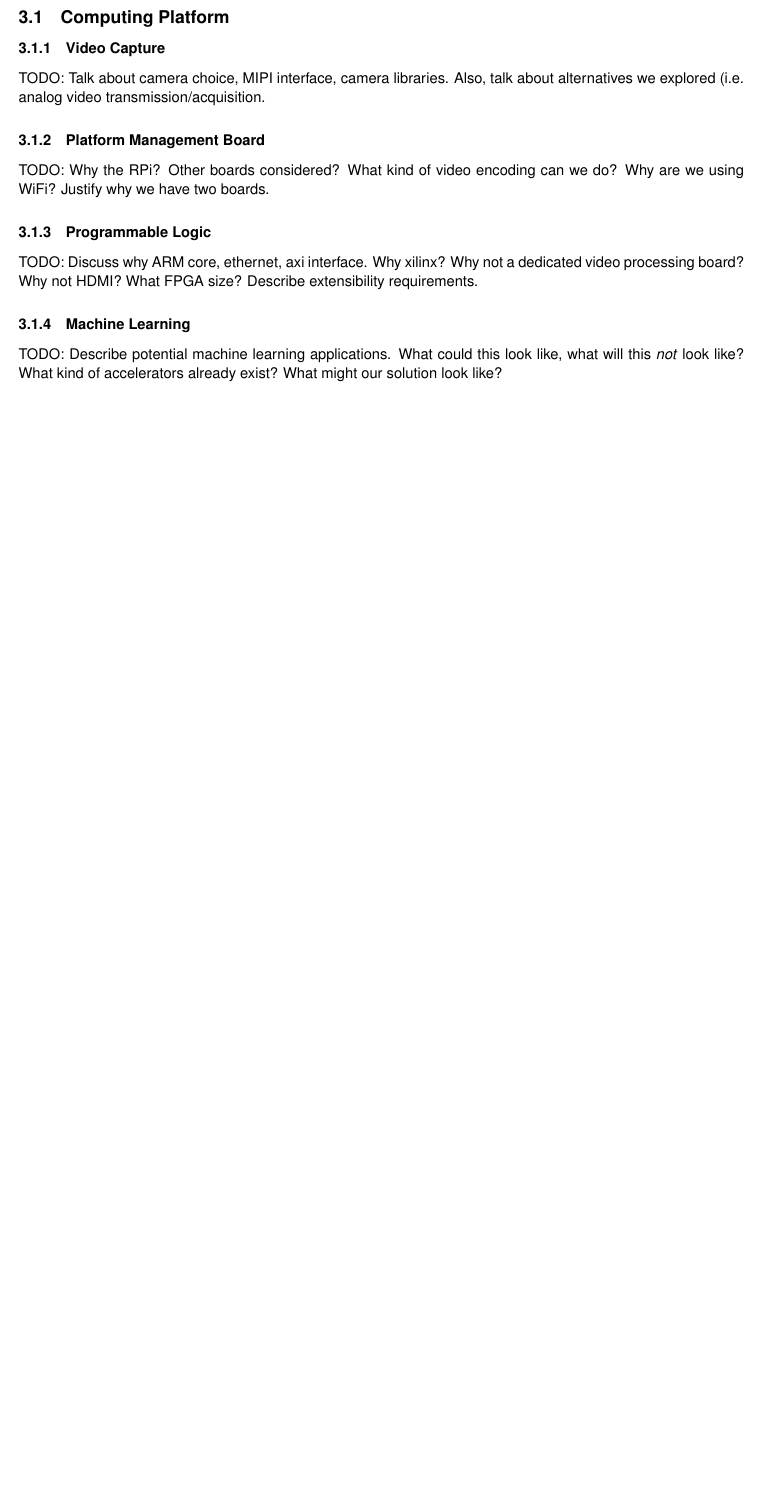
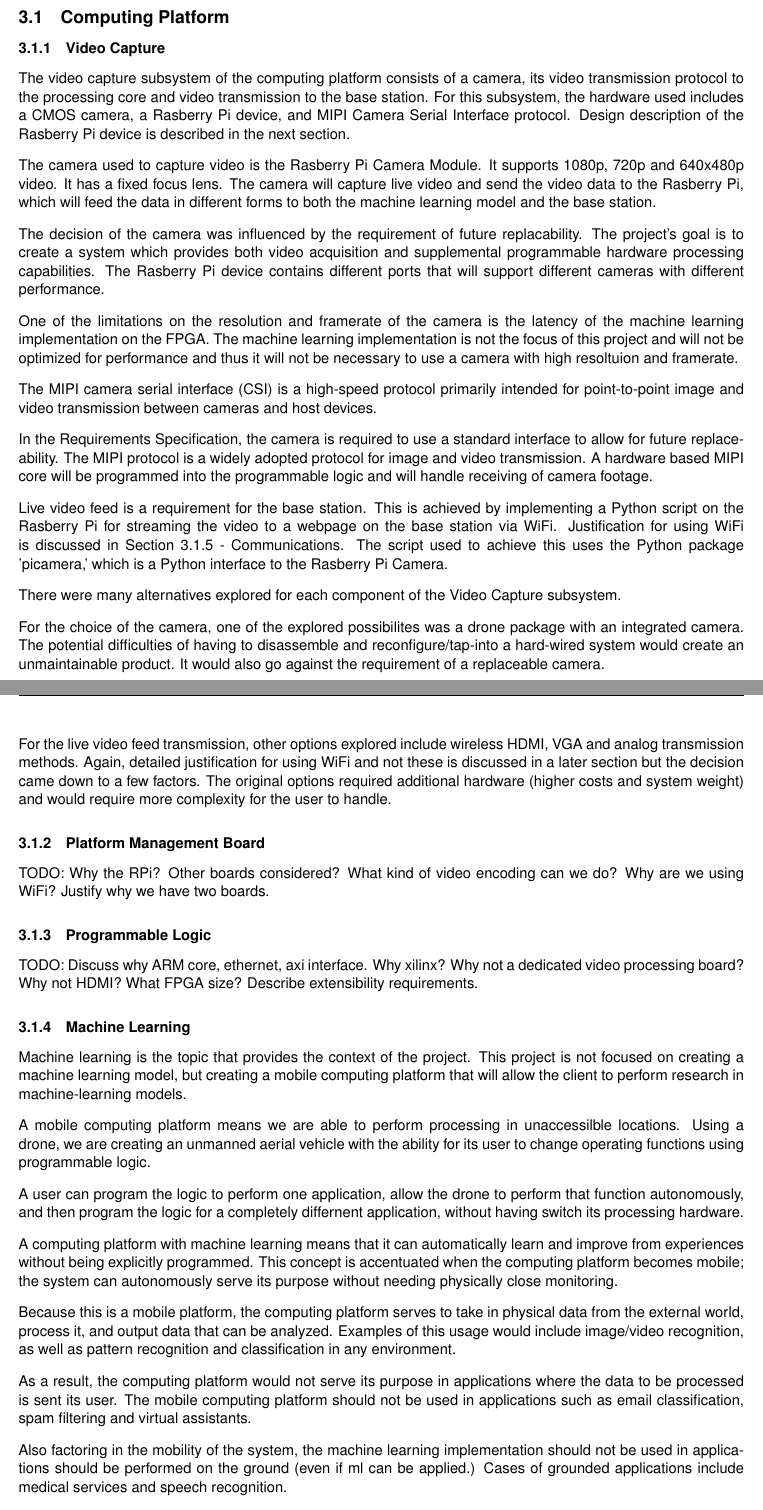
Before and after one commit to Capstone-Skynet/Capstone-Skynet.github.io, a LaTeX document (docs/design/design_document.tex, which reads docs/design/3_1_1_video_capture.tex, docs/design/3_1_4_machine_learning.tex): part of page 6 of 8 before the commit and two parts of pages 6 and 7 of 9 after it, the two joined at a grey line, cut so that both start at the same text, the shorter picture padded with empty space. Compiled offline with pdfLaTeX.

Commit message:
video and ml

```diff
--- a/docs/design/3_1_1_video_capture.tex
+++ b/docs/design/3_1_1_video_capture.tex
@@ -1 +1,25 @@
-TODO: Talk about camera choice, MIPI interface, camera libraries. Also, talk about alternatives we explored (i.e. analog video transmission/acquisition.
+% TODO: Talk about camera choice, MIPI interface, camera libraries. Also, talk about alternatives we explored (i.e. analog video transmission/acquisition.
+
+The video capture subsystem of the computing platform consists of a camera, its video transmission protocol to the processing core and video transmission to the base station. For this subsystem, the hardware used includes a CMOS camera, a Rasberry Pi device, and MIPI Camera Serial Interface protocol. Design description of the Rasberry Pi device is described in the next section.
+
+The camera used to capture video is the Rasberry Pi Camera Module. It supports 1080p, 720p and 640x480p video. It has a fixed focus lens. The camera will capture live video and send the video data to the Rasberry Pi, which will feed the data in different forms to both the machine learning model and the base station.
+
+% camera Choice
+The decision of the camera was influenced by the requirement of future replacability. The project's goal is to create a system which provides both video acquisition and supplemental programmable hardware processing capabilities. The Rasberry Pi device contains different ports that will support different cameras with different performance.
+
+One of the limitations on the resolution and framerate of the camera is the latency of the machine learning implementation on the FPGA. The machine learning implementation is not the focus of this project and will not be optimized for performance and thus it will not be necessary to use a camera with high resoltuion and framerate.
+
+% {MIPI interface}
+The MIPI camera serial interface (CSI) is a high-speed protocol primarily intended for point-to-point image and video transmission between cameras and host devices.
+
+In the Requirements Specification, the camera is required to use a standard interface to allow for future replaceability. The MIPI protocol is a widely adopted protocol for image and video transmission. A hardware based MIPI core will be programmed into the programmable logic and will handle receiving of camera footage.
+
+% {Camera libraries or getting the video to a 'viewable' state}
+Live video feed is a requirement for the base station. This is achieved by implementing a Python script on the Rasberry Pi for streaming the video to a webpage on the base station via WiFi. Justification for using WiFi is discussed in Section 3.1.5 - Communications. The script used to achieve this uses the Python package 'picamera,' which is a Python interface to the Rasberry Pi Camera.
+
+% {Explored Alternatives}
+There were many alternatives explored for each component of the Video Capture subsystem.
+
+For the choice of the camera, one of the explored possibilites was a drone package with an integrated camera. The potential difficulties of having to disassemble and reconfigure/tap-into a hard-wired system would create an unmaintainable product. It would also go against the requirement of a replaceable camera.
+
+For the live video feed transmission, other options explored include wireless HDMI, VGA and analog transmission methods. Again, detailed justification for using WiFi and not these is discussed in a later section but the decision came down to a few factors. The original options required additional hardware (higher costs and system weight) and would require more complexity for the user to handle.
--- a/docs/design/3_1_4_machine_learning.tex
+++ b/docs/design/3_1_4_machine_learning.tex
@@ -1 +1,17 @@
-TODO: Describe potential machine learning applications. What could this look like, what will this \textit{not} look like? What kind of accelerators already exist? What might our solution look like?
+% TODO: Describe potential machine learning applications. What could this look like, what will this \textit{not} look like? What kind of accelerators already exist? What might our solution look like?
+
+%
+
+Machine learning is the topic that provides the context of the project. This project is not focused on creating a machine learning model, but creating a mobile computing platform that will allow the client to perform research in machine-learning models.
+
+A mobile computing platform means we are able to perform processing in unaccessilble locations. Using a drone, we are creating an unmanned aerial vehicle with the ability for its user to change operating functions using programmable logic.
+
+A user can program the logic to perform one application, allow the drone to perform that function autonomously, and then program the logic for a completely differnent application, without having switch its processing hardware.
+
+A computing platform with machine learning means that it can automatically learn and improve from experiences without being explicitly programmed. This concept is accentuated when the computing platform becomes mobile; the system can autonomously serve its purpose without needing physically close monitoring.
+
+Because this is a mobile platform, the computing platform serves to take in physical data from the external world, process it, and output data that can be analyzed. Examples of this usage would include image/video recognition, as well as pattern recognition and classification in any environment.
+
+As a result, the computing platform would not serve its purpose in applications where the data to be processed is sent its user. The mobile computing platform should not be used in applications such as email classification, spam filtering and virtual assistants.
+
+Also factoring in the mobility of the system, the machine learning implementation should not be used in applications should be performed on the ground (even if ml can be applied.) Cases of grounded applications include medical services and speech recognition.
```
Also changed, not shown: docs/design/3_1_4_machine_learning.tex (6 more changed lines).
